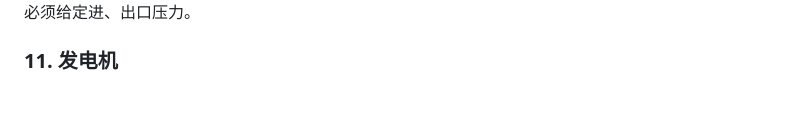
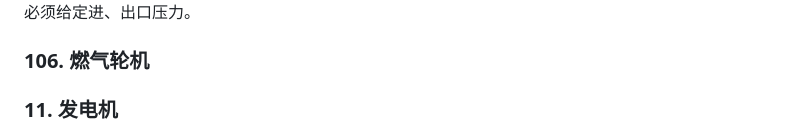
Before and after one commit to catsmagic/Energy_power, a Markdown page: 1_Ebsilon/ebsilon.md, the part around the change. Rendered like a GitHub page; blank space fills up the shorter version.

```diff
--- a/1_Ebsilon/ebsilon.md
+++ b/1_Ebsilon/ebsilon.md
@@ -61,6 +61,8 @@
 
 ![1702215652111](image/ebsilon/1702215652111.png)
 必须给定进、出口压力。
+
+### 106. 燃气轮机
 
 ### 11. 发电机
 
```
